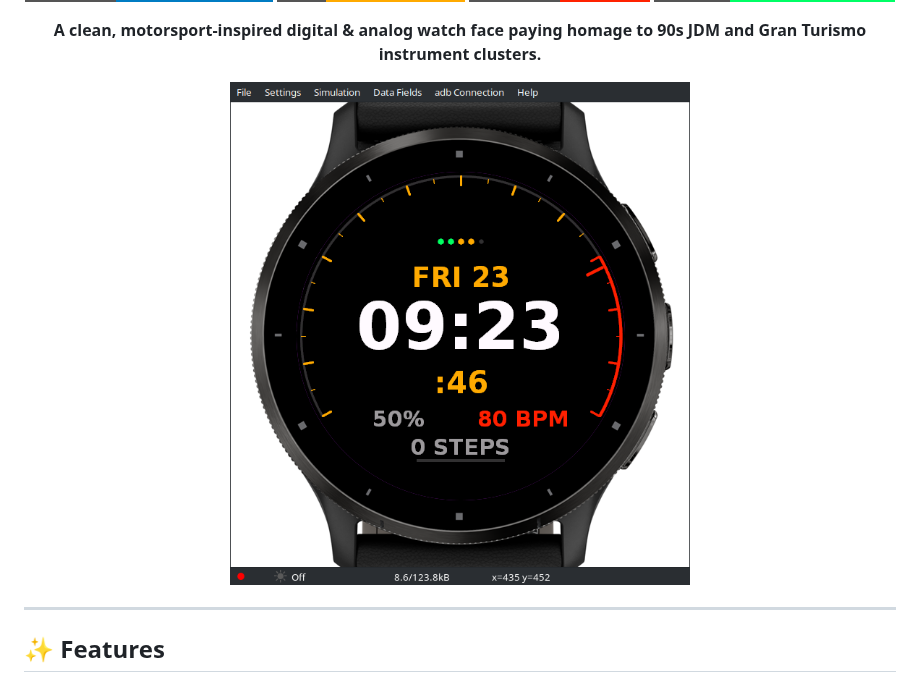
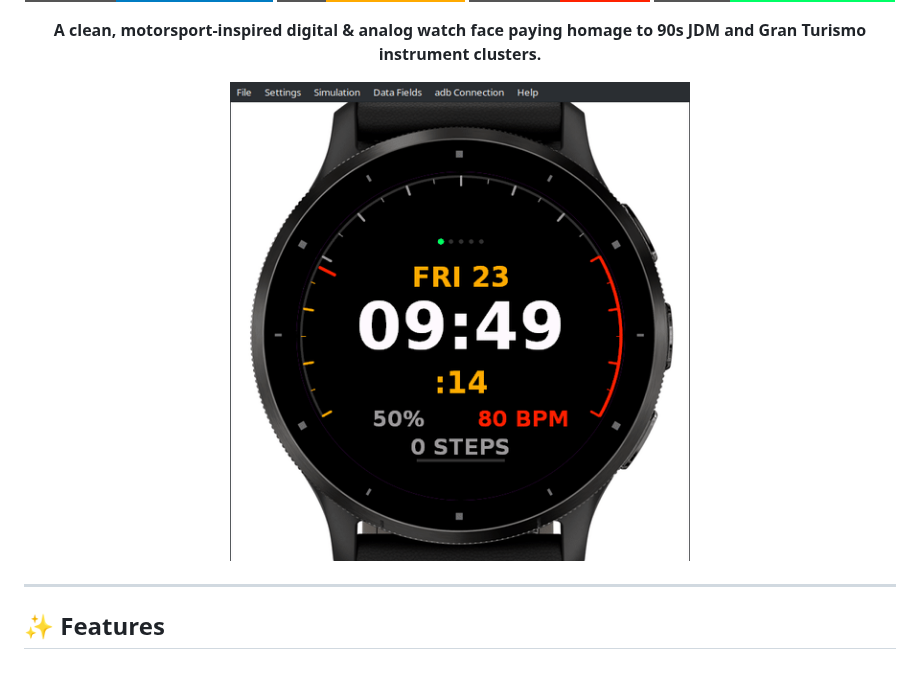
Before and after one commit to robfernan/ChronoGT, a Markdown page: README.md, the part around the change. Drawn GitHub-style; pictures changed too: preview.gif (added); badges without logos.

Commit message:
docs: embed live animated preview GIF into README

```diff
--- a/README.md
+++ b/README.md
@@ -12,7 +12,7 @@
 </p>
 
 <p align="center">
-  <img src="preview.png" alt="ChronoGT Watch Face Preview on Garmin Venu 3" width="460" />
+  <img src="preview.gif" alt="ChronoGT Watch Face Animated Live Preview on Garmin Venu 3" width="460" />
 </p>
 
 ---
```
